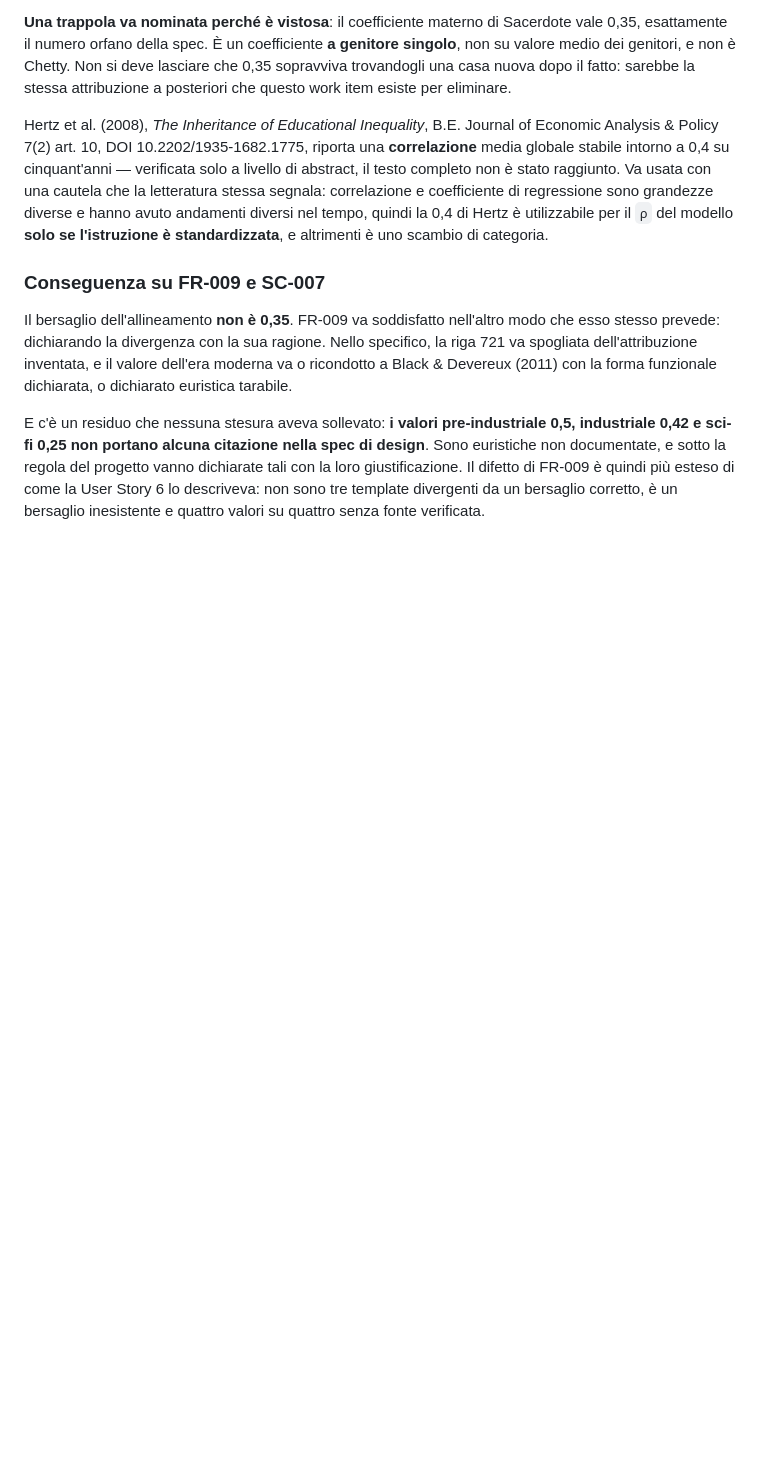
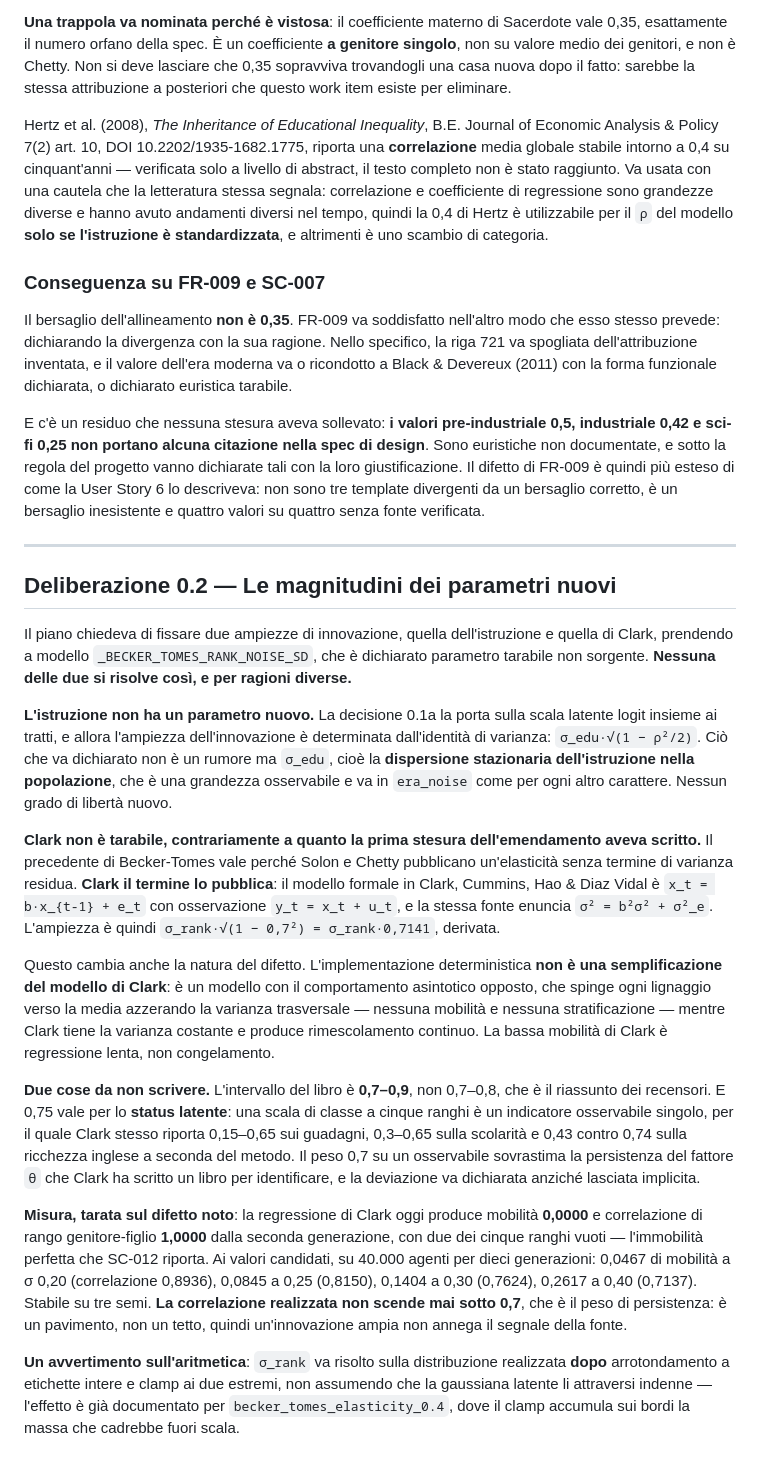
Before and after one commit to mauriziomocci/epocha, a Markdown page: specs/20260806-112409-demography-design-defects/research.md, the part around the change. Rendered like a GitHub page; blank space fills up the shorter version.

Commit message:
docs(config): amend the demography design spec on ten defects
CHANGE: Write the phase-0 amendment to the April 2026 design spec, the
primary deliverable of this work item, plus deliberation 0.2 in
research.md. Eleven amended loci, A1 to A11, each superseding a named
passage of the original and carrying its measurement or its primary
source. Nothing in the code changes until this amendment passes its own
adversarial gate.

The load-bearing decisions: transmitted traits and education move to
additive genetics on a logit latent scale with the truncation removed and
the three residual scales derived from the variance identity rather than
chosen; noise parameters become a mandatory per-era per-trait template
section, since none of the five templates declares one today and every
trait silently runs on a 0.5/0.15 fallback; the migration gain becomes a
discounted present value per Todaro 1969 with Sjaastad's horizon and cost
definition, since Harris & Todaro 1970 - the source the module cites -
is a one-period equality that cannot license a horizon; the shari'a
spousal share becomes gender-asymmetric per Quran 4:12, verified, with
Powers 1986 demoted to scholarly apparatus; the subsistence line is
rewritten as a derived quantity rather than a global parameter; and the
Chetty attribution for education persistence is stripped as fabricated.

Deliberation 0.2 changed one of the amendment's own conclusions after it
was first written, and the amendment records the change rather than
hiding it. The first draft declared the Clark innovation a tunable
parameter on the Becker-Tomes precedent. That precedent does not apply:
Becker-Tomes is tunable because Solon and Chetty publish an elasticity
with no residual-variance term, whereas Clark publishes the term - his
formal model is an AR(1) with innovation plus an observation error, and
the source states the stationary-variance identity outright. The
amplitude is therefore derived, not chosen. It follows that the
deterministic implementation is not a simplification of Clark's model but
a model with the opposite asymptotic behaviour.

```diff
--- a/specs/20260806-112409-demography-design-defects/research.md
+++ b/specs/20260806-112409-demography-design-defects/research.md
@@ -283,3 +283,21 @@ Hertz et al. (2008), *The Inheritance of Educational Inequality*, B.E. Journal o
 Il bersaglio dell'allineamento **non è 0,35**. FR-009 va soddisfatto nell'altro modo che esso stesso prevede: dichiarando la divergenza con la sua ragione. Nello specifico, la riga 721 va spogliata dell'attribuzione inventata, e il valore dell'era moderna va o ricondotto a Black & Devereux (2011) con la forma funzionale dichiarata, o dichiarato euristica tarabile.
 
 E c'è un residuo che nessuna stesura aveva sollevato: **i valori pre-industriale 0,5, industriale 0,42 e sci-fi 0,25 non portano alcuna citazione nella spec di design**. Sono euristiche non documentate, e sotto la regola del progetto vanno dichiarate tali con la loro giustificazione. Il difetto di FR-009 è quindi più esteso di come la User Story 6 lo descriveva: non sono tre template divergenti da un bersaglio corretto, è un bersaglio inesistente e quattro valori su quattro senza fonte verificata.
+
+---
+
+## Deliberazione 0.2 — Le magnitudini dei parametri nuovi
+
+Il piano chiedeva di fissare due ampiezze di innovazione, quella dell'istruzione e quella di Clark, prendendo a modello `_BECKER_TOMES_RANK_NOISE_SD`, che è dichiarato parametro tarabile non sorgente. **Nessuna delle due si risolve così, e per ragioni diverse.**
+
+**L'istruzione non ha un parametro nuovo.** La decisione 0.1a la porta sulla scala latente logit insieme ai tratti, e allora l'ampiezza dell'innovazione è determinata dall'identità di varianza: `σ_edu·√(1 − ρ²/2)`. Ciò che va dichiarato non è un rumore ma `σ_edu`, cioè la **dispersione stazionaria dell'istruzione nella popolazione**, che è una grandezza osservabile e va in `era_noise` come per ogni altro carattere. Nessun grado di libertà nuovo.
+
+**Clark non è tarabile, contrariamente a quanto la prima stesura dell'emendamento aveva scritto.** Il precedente di Becker-Tomes vale perché Solon e Chetty pubblicano un'elasticità senza termine di varianza residua. **Clark il termine lo pubblica**: il modello formale in Clark, Cummins, Hao & Diaz Vidal è `x_t = b·x_{t-1} + e_t` con osservazione `y_t = x_t + u_t`, e la stessa fonte enuncia `σ² = b²σ² + σ²_e`. L'ampiezza è quindi `σ_rank·√(1 − 0,7²) = σ_rank·0,7141`, derivata.
+
+Questo cambia anche la natura del difetto. L'implementazione deterministica **non è una semplificazione del modello di Clark**: è un modello con il comportamento asintotico opposto, che spinge ogni lignaggio verso la media azzerando la varianza trasversale — nessuna mobilità e nessuna stratificazione — mentre Clark tiene la varianza costante e produce rimescolamento continuo. La bassa mobilità di Clark è regressione lenta, non congelamento.
+
+**Due cose da non scrivere.** L'intervallo del libro è **0,7–0,9**, non 0,7–0,8, che è il riassunto dei recensori. E 0,75 vale per lo **status latente**: una scala di classe a cinque ranghi è un indicatore osservabile singolo, per il quale Clark stesso riporta 0,15–0,65 sui guadagni, 0,3–0,65 sulla scolarità e 0,43 contro 0,74 sulla ricchezza inglese a seconda del metodo. Il peso 0,7 su un osservabile sovrastima la persistenza del fattore `θ` che Clark ha scritto un libro per identificare, e la deviazione va dichiarata anziché lasciata implicita.
+
+**Misura, tarata sul difetto noto**: la regressione di Clark oggi produce mobilità **0,0000** e correlazione di rango genitore-figlio **1,0000** dalla seconda generazione, con due dei cinque ranghi vuoti — l'immobilità perfetta che SC-012 riporta. Ai valori candidati, su 40.000 agenti per dieci generazioni: 0,0467 di mobilità a σ 0,20 (correlazione 0,8936), 0,0845 a 0,25 (0,8150), 0,1404 a 0,30 (0,7624), 0,2617 a 0,40 (0,7137). Stabile su tre semi. **La correlazione realizzata non scende mai sotto 0,7**, che è il peso di persistenza: è un pavimento, non un tetto, quindi un'innovazione ampia non annega il segnale della fonte.
+
+**Un avvertimento sull'aritmetica**: `σ_rank` va risolto sulla distribuzione realizzata **dopo** arrotondamento a etichette intere e clamp ai due estremi, non assumendo che la gaussiana latente li attraversi indenne — l'effetto è già documentato per `becker_tomes_elasticity_0.4`, dove il clamp accumula sui bordi la massa che cadrebbe fuori scala.
```
Also changed, not shown: 1 other file.
